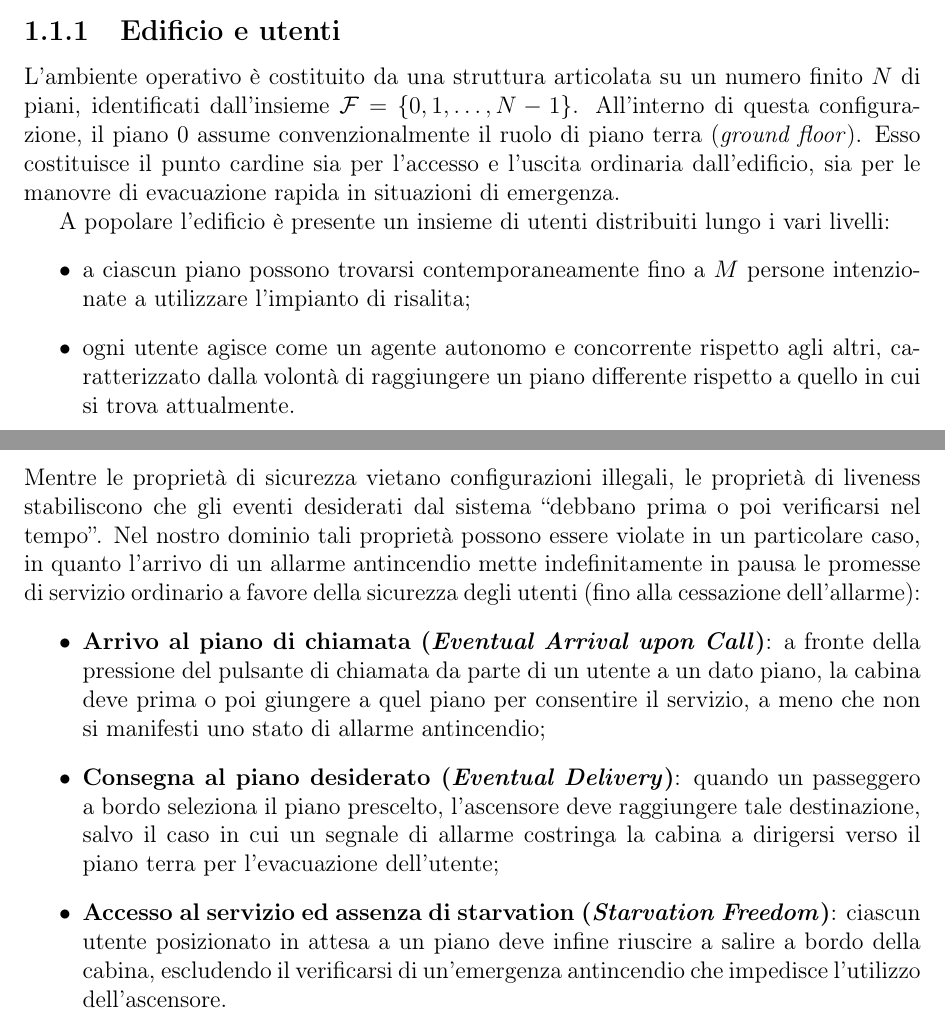
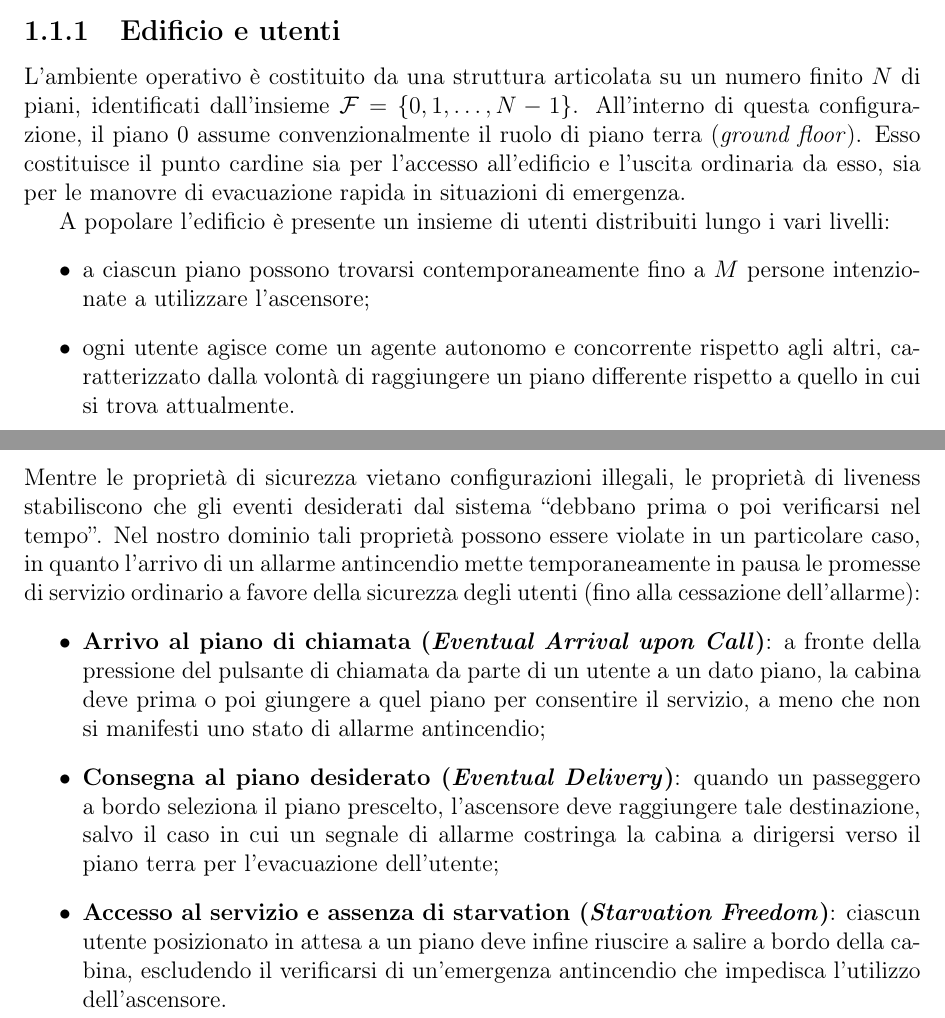
Before and after one commit to alessandrorebosio/SISCO26, a LaTeX problem sheet (assignments/assignment-01/docs/report.tex, which reads assignments/assignment-01/docs/chapters/1-Analysis.tex): two parts of pages 3 and 5 of 12, joined at a grey line, cut so that both start at the same text. Compiled offline with pdfLaTeX.

Commit message:
docs(assignment-01): fix wording in the analysis chapter

```diff
--- a/assignments/assignment-01/docs/chapters/1-Analysis.tex
+++ b/assignments/assignment-01/docs/chapters/1-Analysis.tex
@@ -15,11 +15,11 @@ Il sistema analizzato modella il comportamento di un ascensore e dei suoi utiliz
 \label{subsec:building_users}
 L'ambiente operativo è costituito da una struttura articolata su un numero finito $N$ di piani, identificati dall'insieme $\mathcal{F} = \{0, 1, \dots, N-1\}$.
 All'interno di questa configurazione, il piano $0$ assume convenzionalmente il ruolo di piano terra (\emph{ground floor}).
-Esso costituisce il punto cardine sia per l'accesso e l'uscita ordinaria dall'edificio, sia per le manovre di evacuazione rapida in situazioni di emergenza.
+Esso costituisce il punto cardine sia per l'accesso all'edificio e l'uscita ordinaria da esso, sia per le manovre di evacuazione rapida in situazioni di emergenza.
 
 A popolare l'edificio è presente un insieme di utenti distribuiti lungo i vari livelli:
 \begin{itemize}
-    \item a ciascun piano possono trovarsi contemporaneamente fino a $M$ persone intenzionate a utilizzare l'impianto di risalita;
+    \item a ciascun piano possono trovarsi contemporaneamente fino a $M$ persone intenzionate a utilizzare l'ascensore;
     \item ogni utente agisce come un agente autonomo e concorrente rispetto agli altri, caratterizzato dalla volontà di raggiungere un piano differente rispetto a quello in cui si trova attualmente.
 \end{itemize}
 Gli utenti dovranno quindi essere in grado di utilizzare l'ascensore per spostarsi all'interno dell'edificio.
@@ -87,9 +87,9 @@ Indicando con $\text{Utenti\_in\_cabina}(t)$ il numero di occupanti a bordo all'
 % ======================================================
 \subsection{Proprietà di Liveness (Vivacità condizionata)}
 Mentre le proprietà di sicurezza vietano configurazioni illegali, le proprietà di liveness stabiliscono che gli eventi desiderati dal sistema ``debbano prima o poi verificarsi nel tempo''.
-Nel nostro dominio tali proprietà possono essere violate in un particolare caso, in quanto l'arrivo di un allarme antincendio mette indefinitamente in pausa le promesse di servizio ordinario a favore della sicurezza degli utenti (fino alla cessazione dell'allarme):
+Nel nostro dominio tali proprietà possono essere violate in un particolare caso, in quanto l'arrivo di un allarme antincendio mette temporaneamente in pausa le promesse di servizio ordinario a favore della sicurezza degli utenti (fino alla cessazione dell'allarme):
 \begin{itemize}
     \item \textbf{Arrivo al piano di chiamata (\emph{Eventual Arrival upon Call})}: a fronte della pressione del pulsante di chiamata da parte di un utente a un dato piano, la cabina deve prima o poi giungere a quel piano per consentire il servizio, a meno che non si manifesti uno stato di allarme antincendio;
     \item \textbf{Consegna al piano desiderato (\emph{Eventual Delivery})}: quando un passeggero a bordo seleziona il piano prescelto, l'ascensore deve raggiungere tale destinazione, salvo il caso in cui un segnale di allarme costringa la cabina a dirigersi verso il piano terra per l'evacuazione dell'utente;
-    \item \textbf{Accesso al servizio ed assenza di starvation (\emph{Starvation Freedom})}: ciascun utente posizionato in attesa a un piano deve infine riuscire a salire a bordo della cabina, escludendo il verificarsi di un'emergenza antincendio che impedisce l'utilizzo dell'ascensore.
+    \item \textbf{Accesso al servizio e assenza di starvation (\emph{Starvation Freedom})}: ciascun utente posizionato in attesa a un piano deve infine riuscire a salire a bordo della cabina, escludendo il verificarsi di un'emergenza antincendio che impedisca l'utilizzo dell'ascensore.
 \end{itemize}
```
Also changed, not shown: assignments/assignment-01/docs/chapters/1-Analysis.tex (4 more changed lines).
